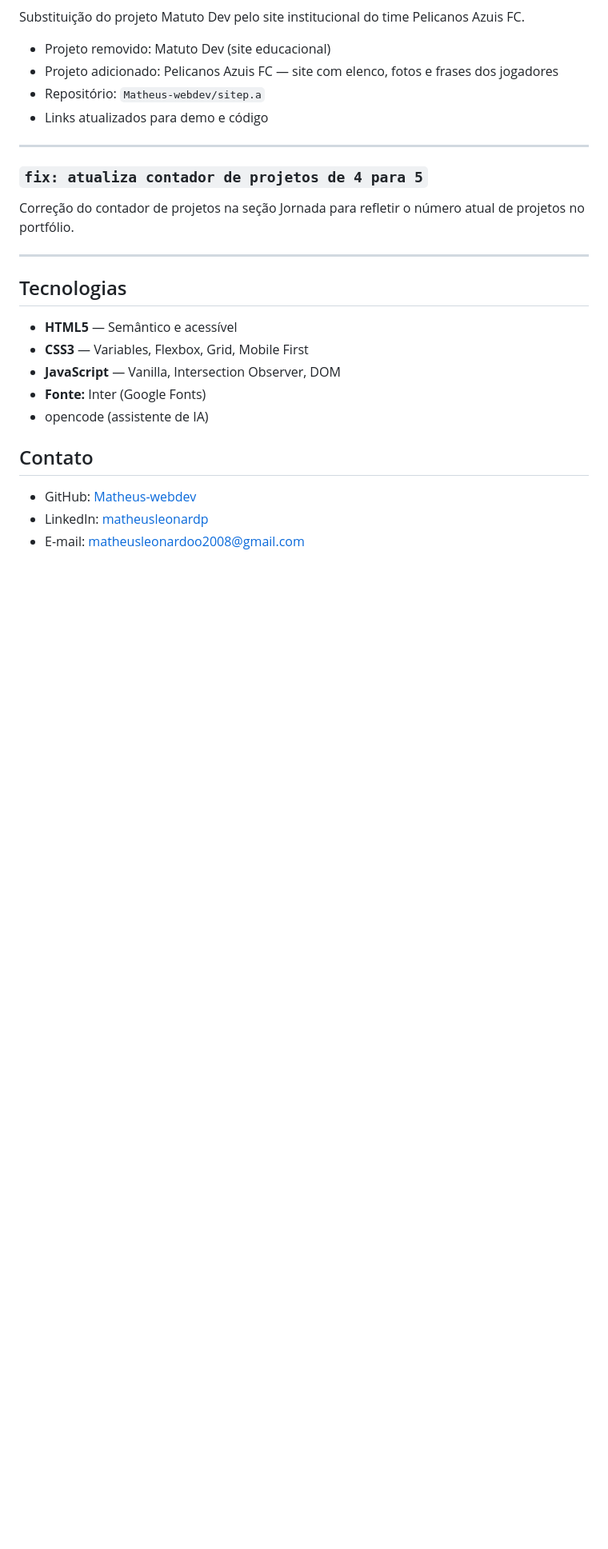
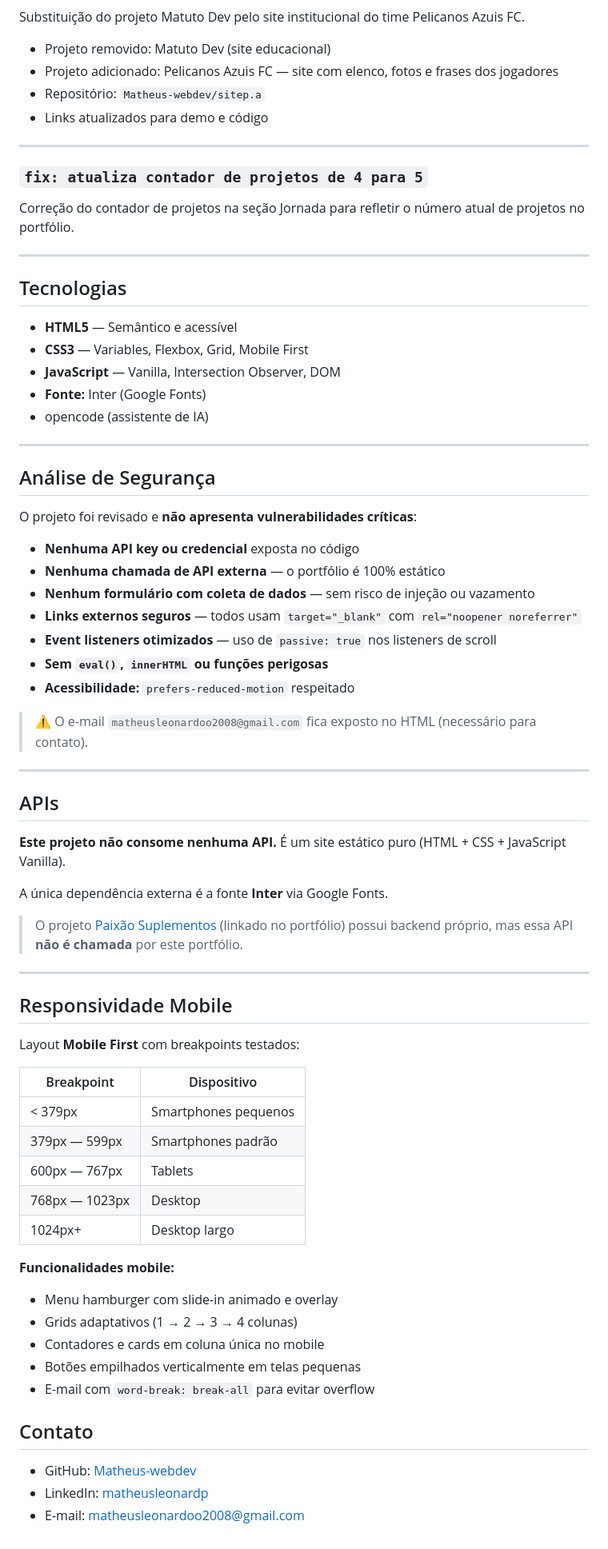
Before and after one commit to Matheus-webdev/projeto-alpha-portifolio, a Markdown page: README.md, the part around the change. Shown at 80% size. Drawn GitHub-style; blank space fills up the shorter version.

Commit message:
docs: adiciona analise de seguranca, APIs e responsividade ao README

```diff
--- a/README.md
+++ b/README.md
@@ -366,6 +366,53 @@ Correção do contador de projetos na seção Jornada para refletir o número at
 - **Fonte:** Inter (Google Fonts)
 - opencode (assistente  de IA)
 
+---
+
+## Análise de Segurança
+
+O projeto foi revisado e **não apresenta vulnerabilidades críticas**:
+
+- **Nenhuma API key ou credencial** exposta no código
+- **Nenhuma chamada de API externa** — o portfólio é 100% estático
+- **Nenhum formulário com coleta de dados** — sem risco de injeção ou vazamento
+- **Links externos seguros** — todos usam `target="_blank"` com `rel="noopener noreferrer"`
+- **Event listeners otimizados** — uso de `passive: true` nos listeners de scroll
+- **Sem `eval()`, `innerHTML` ou funções perigosas**
+- **Acessibilidade:** `prefers-reduced-motion` respeitado
+
+> ⚠️ O e-mail `matheusleonardoo2008@gmail.com` fica exposto no HTML (necessário para contato).
+
+---
+
+## APIs
+
+**Este projeto não consome nenhuma API.** É um site estático puro (HTML + CSS + JavaScript Vanilla).
+
+A única dependência externa é a fonte **Inter** via Google Fonts.
+
+> O projeto [Paixão Suplementos](https://paixao-suplementos-v2-api-server.vercel.app/) (linkado no portfólio) possui backend próprio, mas essa API **não é chamada** por este portfólio.
+
+---
+
+## Responsividade Mobile
+
+Layout **Mobile First** com breakpoints testados:
+
+| Breakpoint | Dispositivo |
+|-----------|-------------|
+| < 379px | Smartphones pequenos |
+| 379px — 599px | Smartphones padrão |
+| 600px — 767px | Tablets |
+| 768px — 1023px | Desktop |
+| 1024px+ | Desktop largo |
+
+**Funcionalidades mobile:**
+- Menu hamburger com slide-in animado e overlay
+- Grids adaptativos (1 → 2 → 3 → 4 colunas)
+- Contadores e cards em coluna única no mobile
+- Botões empilhados verticalmente em telas pequenas
+- E-mail com `word-break: break-all` para evitar overflow
+
 ## Contato
 
 - GitHub: [Matheus-webdev](https://github.com/Matheus-webdev)
```
